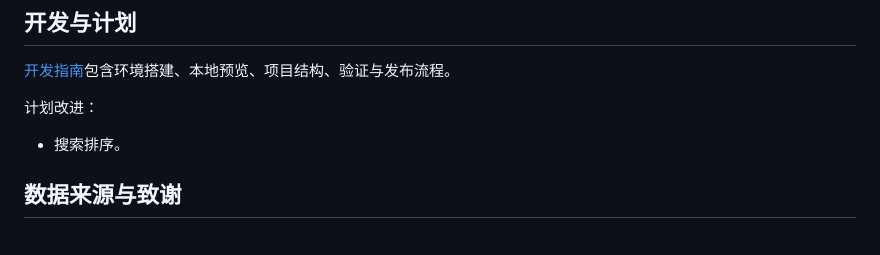
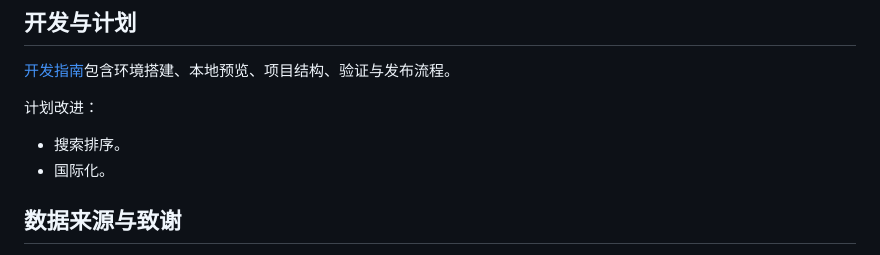
Before and after one commit to kano0222/danbooru-masonry, a Markdown page: README.md, the part around the change. Drawn GitHub-style.

Commit message:
docs: add internationalization to roadmap

```diff
--- a/README.md
+++ b/README.md
@@ -129,6 +129,7 @@
 计划改进：
 
 - 搜索排序。
+- 国际化。
 
 ## 数据来源与致谢
 
```
